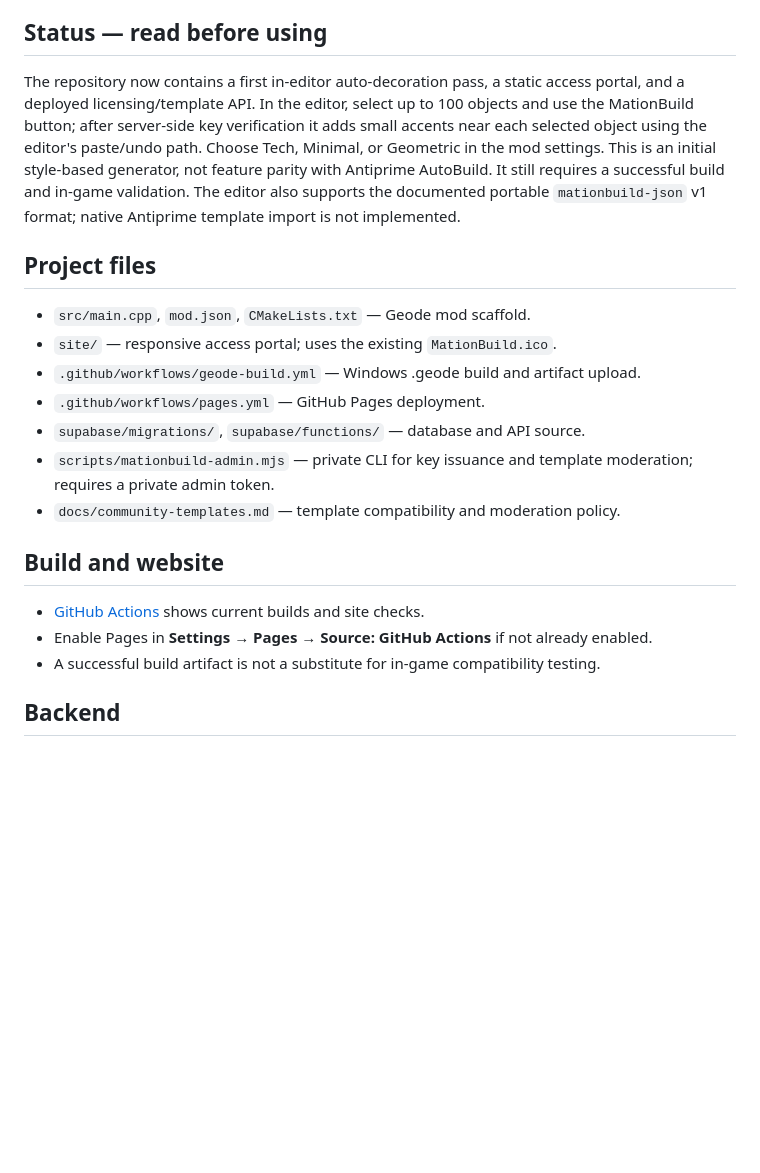
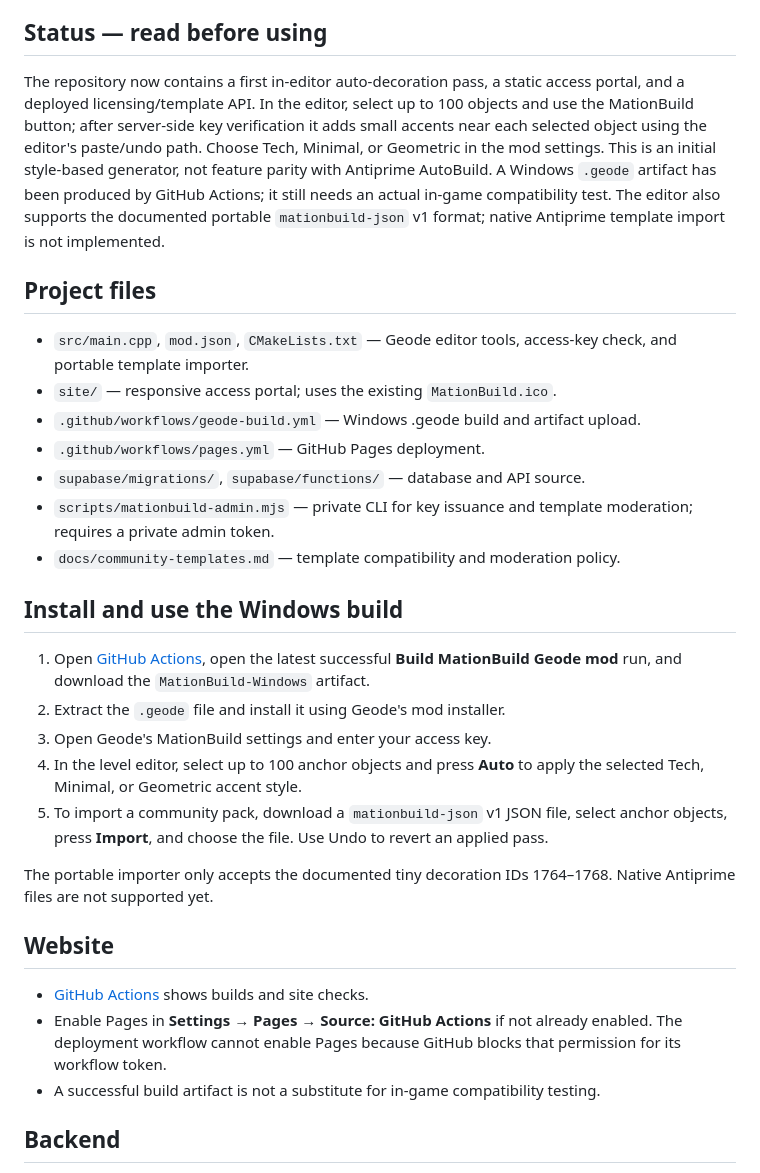
Before and after one commit to SolanceGMD/MationBuild, a Markdown page: README.md, the part around the change. Rendered like a GitHub page; blank space fills up the shorter version.

Commit message:
Add installation and use instructions for current build

```diff
--- a/README.md
+++ b/README.md
@@ -4,11 +4,11 @@
 
 ## Status — read before using
 
-The repository now contains a first in-editor auto-decoration pass, a static access portal, and a deployed licensing/template API. In the editor, select up to 100 objects and use the MationBuild button; after server-side key verification it adds small accents near each selected object using the editor's paste/undo path. Choose Tech, Minimal, or Geometric in the mod settings. This is an initial style-based generator, not feature parity with Antiprime AutoBuild. It still requires a successful build and in-game validation. The editor also supports the documented portable `mationbuild-json` v1 format; native Antiprime template import is not implemented.
+The repository now contains a first in-editor auto-decoration pass, a static access portal, and a deployed licensing/template API. In the editor, select up to 100 objects and use the MationBuild button; after server-side key verification it adds small accents near each selected object using the editor's paste/undo path. Choose Tech, Minimal, or Geometric in the mod settings. This is an initial style-based generator, not feature parity with Antiprime AutoBuild. A Windows `.geode` artifact has been produced by GitHub Actions; it still needs an actual in-game compatibility test. The editor also supports the documented portable `mationbuild-json` v1 format; native Antiprime template import is not implemented.
 
 ## Project files
 
-- `src/main.cpp`, `mod.json`, `CMakeLists.txt` — Geode mod scaffold.
+- `src/main.cpp`, `mod.json`, `CMakeLists.txt` — Geode editor tools, access-key check, and portable template importer.
 - `site/` — responsive access portal; uses the existing `MationBuild.ico`.
 - `.github/workflows/geode-build.yml` — Windows .geode build and artifact upload.
 - `.github/workflows/pages.yml` — GitHub Pages deployment.
@@ -16,10 +16,20 @@ The repository now contains a first in-editor auto-decoration pass, a static acc
 - `scripts/mationbuild-admin.mjs` — private CLI for key issuance and template moderation; requires a private admin token.
 - `docs/community-templates.md` — template compatibility and moderation policy.
 
-## Build and website
+## Install and use the Windows build
 
-- [GitHub Actions](https://github.com/SolanceGMD/MationBuild/actions) shows current builds and site checks.
-- Enable Pages in **Settings → Pages → Source: GitHub Actions** if not already enabled.
+1. Open [GitHub Actions](https://github.com/SolanceGMD/MationBuild/actions), open the latest successful **Build MationBuild Geode mod** run, and download the `MationBuild-Windows` artifact.
+2. Extract the `.geode` file and install it using Geode's mod installer.
+3. Open Geode's MationBuild settings and enter your access key.
+4. In the level editor, select up to 100 anchor objects and press **Auto** to apply the selected Tech, Minimal, or Geometric accent style.
+5. To import a community pack, download a `mationbuild-json` v1 JSON file, select anchor objects, press **Import**, and choose the file. Use Undo to revert an applied pass.
+
+The portable importer only accepts the documented tiny decoration IDs 1764–1768. Native Antiprime files are not supported yet.
+
+## Website
+
+- [GitHub Actions](https://github.com/SolanceGMD/MationBuild/actions) shows builds and site checks.
+- Enable Pages in **Settings → Pages → Source: GitHub Actions** if not already enabled. The deployment workflow cannot enable Pages because GitHub blocks that permission for its workflow token.
 - A successful build artifact is not a substitute for in-game compatibility testing.
 
 ## Backend
```
